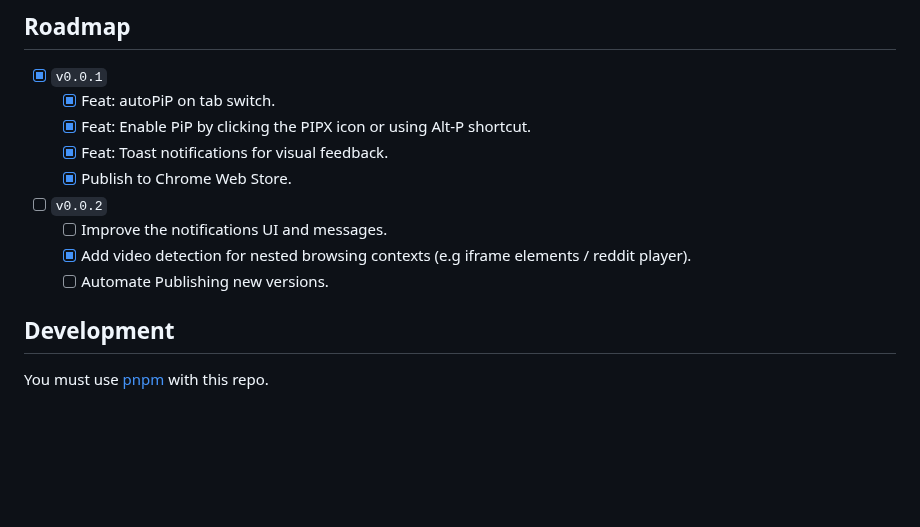
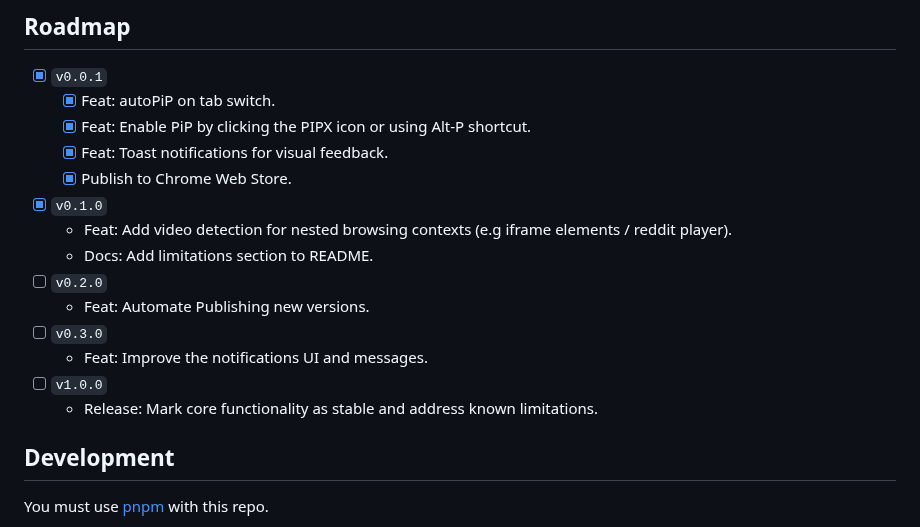
Before and after one commit to phrechu/PIPX, a Markdown page: README.md, the part around the change. GitHub-like rendering; blank space fills up the shorter version.

Commit message:
docs: update roadmap following semantic versioning

```diff
--- a/README.md
+++ b/README.md
@@ -66,10 +66,15 @@ This notification is shown when entering PiP mode encountered an error, check yo
   - [x] Feat: Enable PiP by clicking the PIPX icon or using Alt-P shortcut.
   - [x] Feat: Toast notifications for visual feedback.
   - [x] Publish to Chrome Web Store.
-- [ ] `v0.0.2`
-  - [ ] Improve the notifications UI and messages.
-  - [x] Add video detection for nested browsing contexts (e.g iframe elements / reddit player).
-  - [ ] Automate Publishing new versions.
+- [x] `v0.1.0`
+  - Feat: Add video detection for nested browsing contexts (e.g iframe elements / reddit player).
+  - Docs: Add limitations section to README.
+- [ ] `v0.2.0`
+  - Feat: Automate Publishing new versions.
+- [ ] `v0.3.0`
+  - Feat: Improve the notifications UI and messages.
+- [ ] `v1.0.0`
+  - Release: Mark core functionality as stable and address known limitations.
 
 ## Development
 
```
